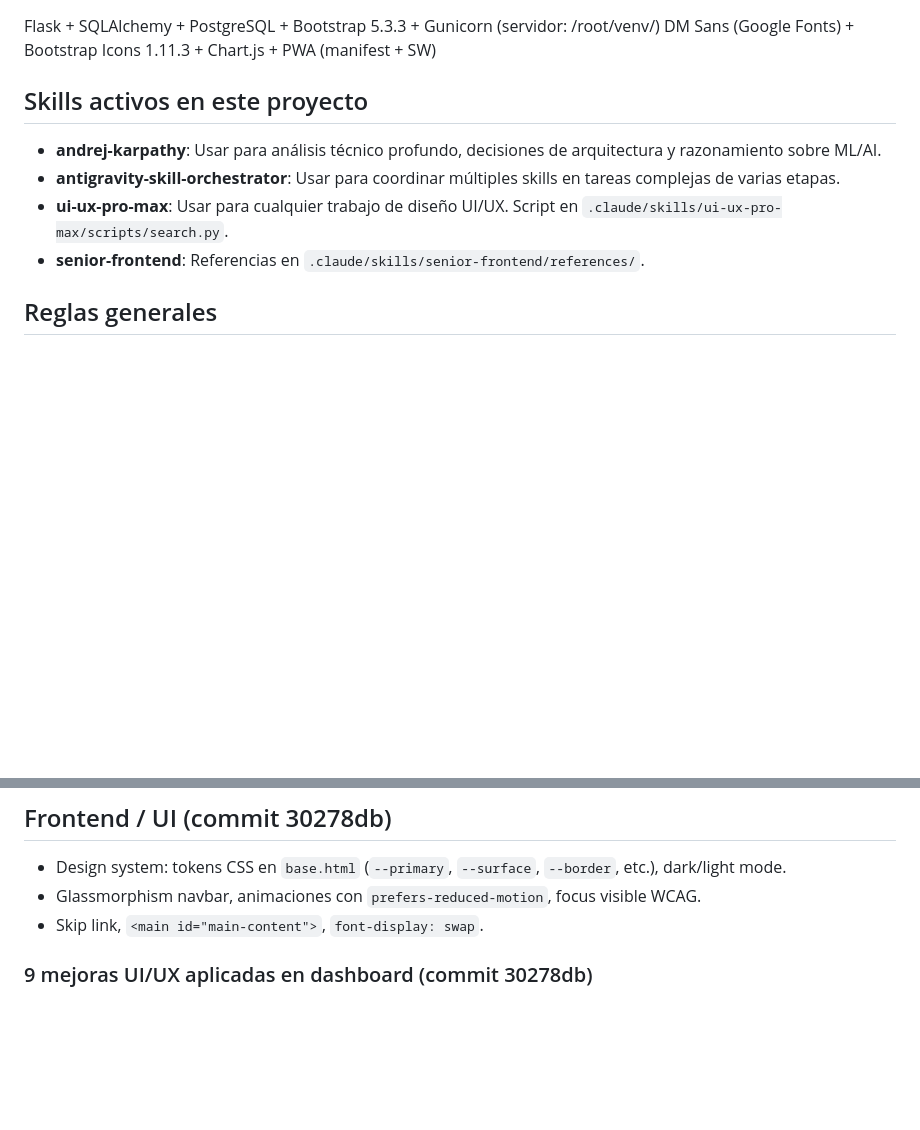
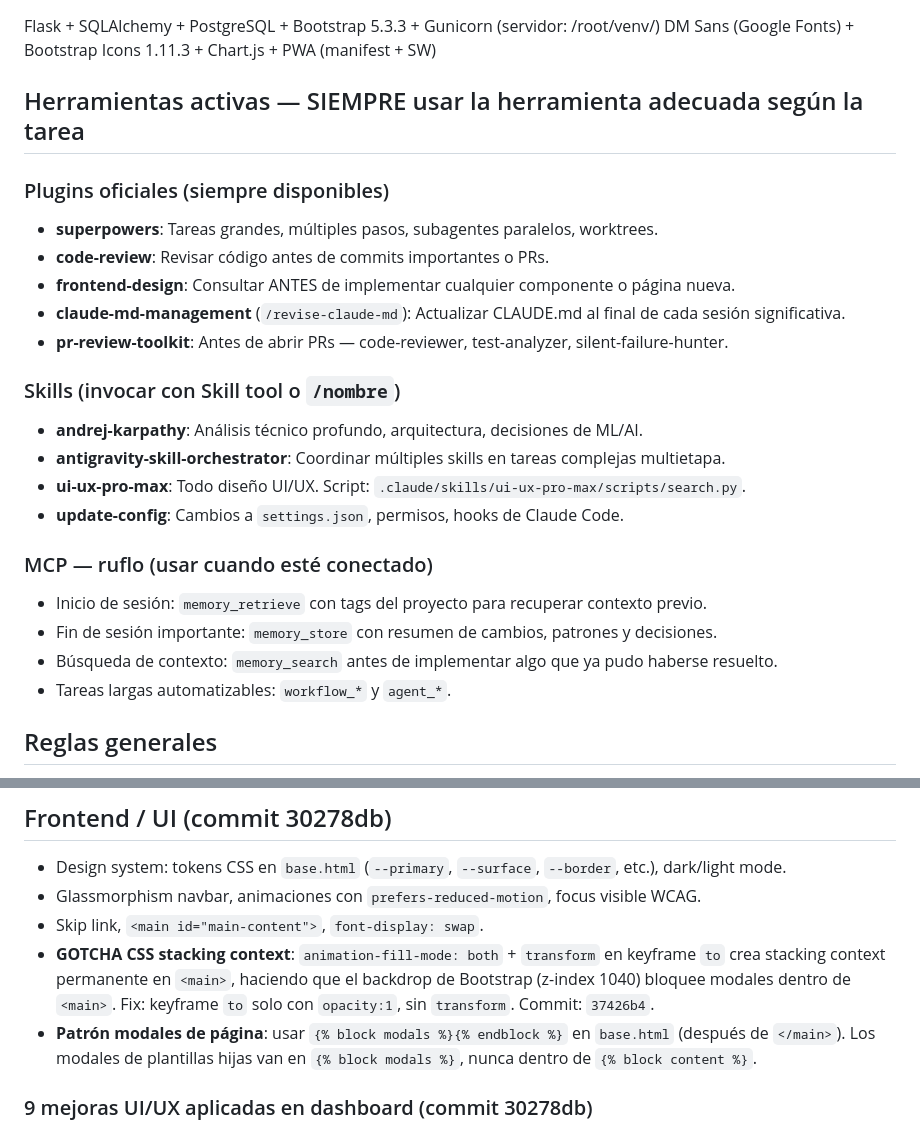
Before and after one commit to Raziraptor/Gestiondeinventario, a Markdown page: CLAUDE.md, 2 parts joined by grey strips. Drawn GitHub-style; blank space fills up the shorter version.

Commit message:
docs: actualiza CLAUDE.md con herramientas activas y gotchas de esta sesión
- Expande sección de skills en 3 categorías: plugins oficiales, skills e MCP ruflo.
- Instrucción permanente: usar siempre la herramienta adecuada según el tipo de tarea.
- Documenta gotcha de CSS stacking context (animation-fill-mode + transform en <main>).
- Documenta patrón {% block modals %} para modales fuera de <main>.

Co-Authored-By: Claude Sonnet 4.6 <noreply@anthropic.com>

```diff
--- a/CLAUDE.md
+++ b/CLAUDE.md
@@ -4,11 +4,26 @@
 Flask + SQLAlchemy + PostgreSQL + Bootstrap 5.3.3 + Gunicorn (servidor: /root/venv/)
 DM Sans (Google Fonts) + Bootstrap Icons 1.11.3 + Chart.js + PWA (manifest + SW)
 
-## Skills activos en este proyecto
-- **andrej-karpathy**: Usar para análisis técnico profundo, decisiones de arquitectura y razonamiento sobre ML/AI.
-- **antigravity-skill-orchestrator**: Usar para coordinar múltiples skills en tareas complejas de varias etapas.
-- **ui-ux-pro-max**: Usar para cualquier trabajo de diseño UI/UX. Script en `.claude/skills/ui-ux-pro-max/scripts/search.py`.
-- **senior-frontend**: Referencias en `.claude/skills/senior-frontend/references/`.
+## Herramientas activas — SIEMPRE usar la herramienta adecuada según la tarea
+
+### Plugins oficiales (siempre disponibles)
+- **superpowers**: Tareas grandes, múltiples pasos, subagentes paralelos, worktrees.
+- **code-review**: Revisar código antes de commits importantes o PRs.
+- **frontend-design**: Consultar ANTES de implementar cualquier componente o página nueva.
+- **claude-md-management** (`/revise-claude-md`): Actualizar CLAUDE.md al final de cada sesión significativa.
+- **pr-review-toolkit**: Antes de abrir PRs — code-reviewer, test-analyzer, silent-failure-hunter.
+
+### Skills (invocar con Skill tool o `/nombre`)
+- **andrej-karpathy**: Análisis técnico profundo, arquitectura, decisiones de ML/AI.
+- **antigravity-skill-orchestrator**: Coordinar múltiples skills en tareas complejas multietapa.
+- **ui-ux-pro-max**: Todo diseño UI/UX. Script: `.claude/skills/ui-ux-pro-max/scripts/search.py`.
+- **update-config**: Cambios a `settings.json`, permisos, hooks de Claude Code.
+
+### MCP — ruflo (usar cuando esté conectado)
+- Inicio de sesión: `memory_retrieve` con tags del proyecto para recuperar contexto previo.
+- Fin de sesión importante: `memory_store` con resumen de cambios, patrones y decisiones.
+- Búsqueda de contexto: `memory_search` antes de implementar algo que ya pudo haberse resuelto.
+- Tareas largas automatizables: `workflow_*` y `agent_*`.
 
 ## Reglas generales
 - Siempre usar ruflo (MCP) cuando esté disponible para memoria persistente y contexto.
@@ -50,6 +65,11 @@ DM Sans (Google Fonts) + Bootstrap Icons 1.11.3 + Chart.js + PWA (manifest + SW)
 - Design system: tokens CSS en `base.html` (`--primary`, `--surface`, `--border`, etc.), dark/light mode.
 - Glassmorphism navbar, animaciones con `prefers-reduced-motion`, focus visible WCAG.
 - Skip link, `<main id="main-content">`, `font-display: swap`.
+- **GOTCHA CSS stacking context**: `animation-fill-mode: both` + `transform` en keyframe `to` crea stacking context
+  permanente en `<main>`, haciendo que el backdrop de Bootstrap (z-index 1040) bloquee modales dentro de `<main>`.
+  Fix: keyframe `to` solo con `opacity:1`, sin `transform`. Commit: `37426b4`.
+- **Patrón modales de página**: usar `{% block modals %}{% endblock %}` en `base.html` (después de `</main>`).
+  Los modales de plantillas hijas van en `{% block modals %}`, nunca dentro de `{% block content %}`.
 
 ### 9 mejoras UI/UX aplicadas en dashboard (commit 30278db)
 1. Emojis → Bootstrap Icons en leyenda de barra de salud.
```
